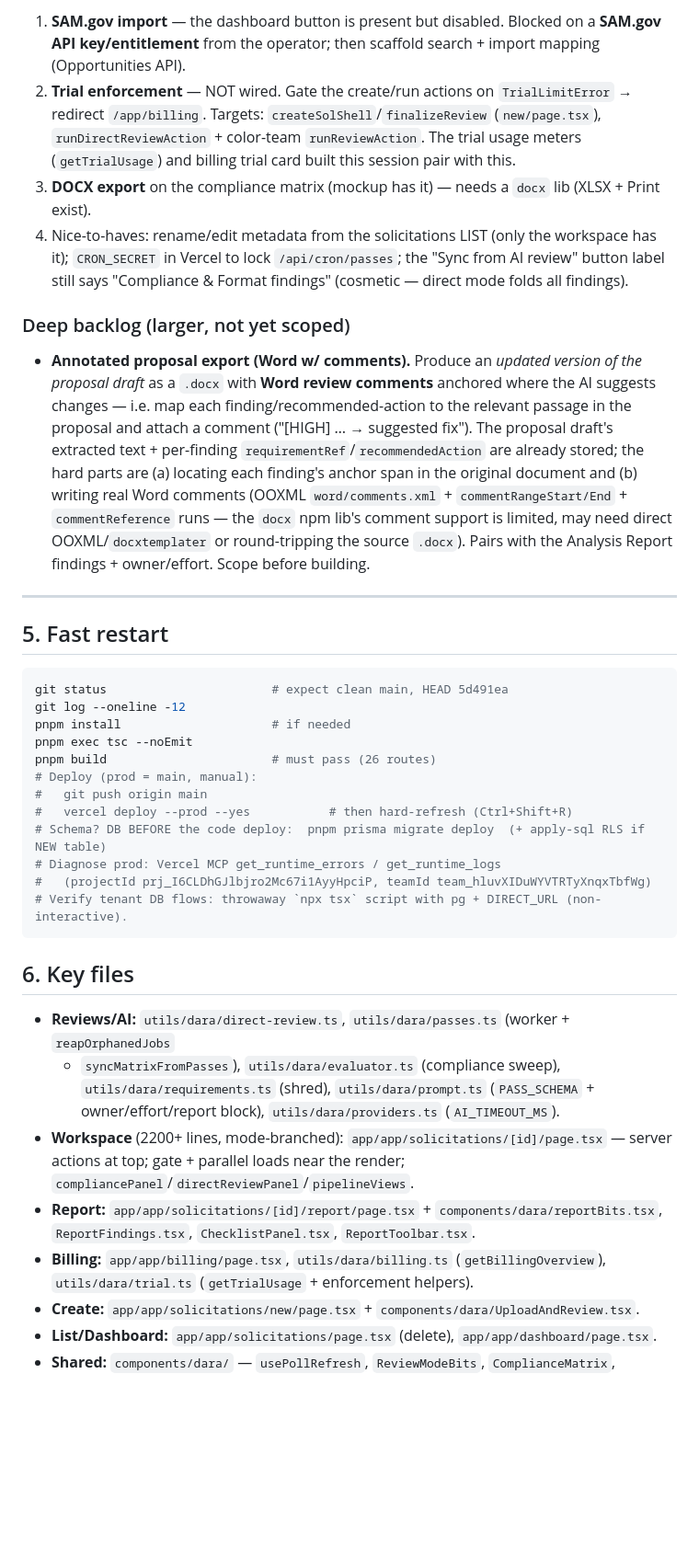
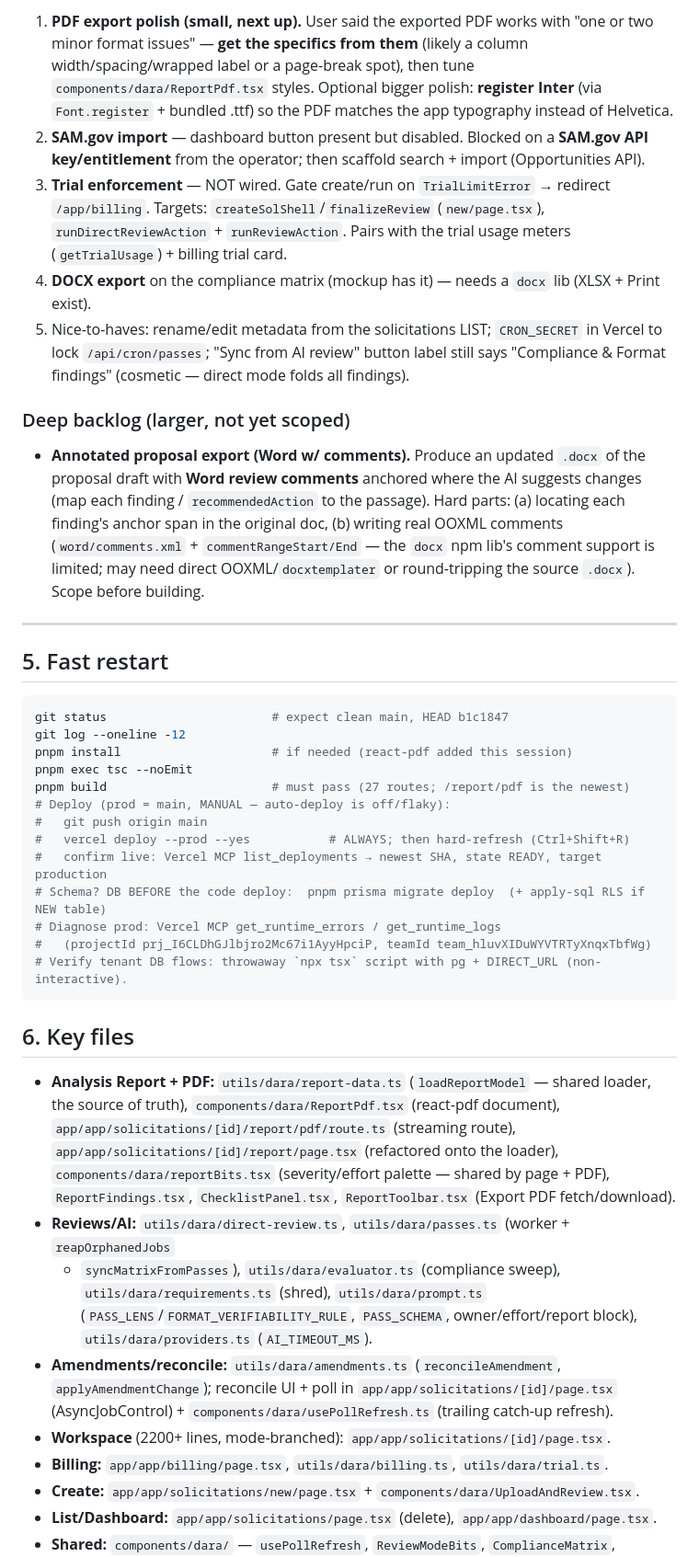
Before and after one commit to nzgq4j/ci-dara, a Markdown page: SESSION_HANDOFF.md, the part around one of its changes. Shown at 92% size. GitHub-like rendering; blank space fills up the shorter version.

Commit message:
Docs: session handoff (real PDF export + reconcile/format fixes)
Co-Authored-By: Claude Opus 4.8 (1M context) <noreply@anthropic.com>

````diff
--- a/SESSION_HANDOFF.md
+++ b/SESSION_HANDOFF.md
@@ -97,39 +117,41 @@ Commits `f087ac3` → `5d491ea`. In order:
 
-1. **SAM.gov import** — the dashboard button is present but disabled. Blocked on a **SAM.gov API
-   key/entitlement** from the operator; then scaffold search + import mapping (Opportunities API).
-2. **Trial enforcement** — NOT wired. Gate the create/run actions on `TrialLimitError` →
-   redirect `/app/billing`. Targets: `createSolShell`/`finalizeReview` (`new/page.tsx`),
-   `runDirectReviewAction` + color-team `runReviewAction`. The trial usage meters (`getTrialUsage`)
-   and billing trial card built this session pair with this.
-3. **DOCX export** on the compliance matrix (mockup has it) — needs a `docx` lib (XLSX + Print exist).
-4. Nice-to-haves: rename/edit metadata from the solicitations LIST (only the workspace has it);
-   `CRON_SECRET` in Vercel to lock `/api/cron/passes`; the "Sync from AI review" button label still
-   says "Compliance & Format findings" (cosmetic — direct mode folds all findings).
+1. **PDF export polish (small, next up).** User said the exported PDF works with "one or two minor
+   format issues" — **get the specifics from them** (likely a column width/spacing/wrapped label or a
+   page-break spot), then tune `components/dara/ReportPdf.tsx` styles. Optional bigger polish:
+   **register Inter** (via `Font.register` + bundled .ttf) so the PDF matches the app typography
+   instead of Helvetica.
+2. **SAM.gov import** — dashboard button present but disabled. Blocked on a **SAM.gov API
+   key/entitlement** from the operator; then scaffold search + import (Opportunities API).
+3. **Trial enforcement** — NOT wired. Gate create/run on `TrialLimitError` → redirect `/app/billing`.
+   Targets: `createSolShell`/`finalizeReview` (`new/page.tsx`), `runDirectReviewAction` +
+   `runReviewAction`. Pairs with the trial usage meters (`getTrialUsage`) + billing trial card.
+4. **DOCX export** on the compliance matrix (mockup has it) — needs a `docx` lib (XLSX + Print exist).
+5. Nice-to-haves: rename/edit metadata from the solicitations LIST; `CRON_SECRET` in Vercel to lock
+   `/api/cron/passes`; "Sync from AI review" button label still says "Compliance & Format findings"
+   (cosmetic — direct mode folds all findings).
 
 ### Deep backlog (larger, not yet scoped)
-- **Annotated proposal export (Word w/ comments).** Produce an *updated version of the proposal
-  draft* as a `.docx` with **Word review comments** anchored where the AI suggests changes — i.e.
-  map each finding/recommended-action to the relevant passage in the proposal and attach a comment
-  ("[HIGH] … → suggested fix"). The proposal draft's extracted text + per-finding
-  `requirementRef`/`recommendedAction` are already stored; the hard parts are (a) locating each
-  finding's anchor span in the original document and (b) writing real Word comments (OOXML
-  `word/comments.xml` + `commentRangeStart/End` + `commentReference` runs — the `docx` npm lib's
-  comment support is limited, may need direct OOXML/`docxtemplater` or round-tripping the source
-  `.docx`). Pairs with the Analysis Report findings + owner/effort. Scope before building.
+- **Annotated proposal export (Word w/ comments).** Produce an updated `.docx` of the proposal draft
+  with **Word review comments** anchored where the AI suggests changes (map each finding /
+  `recommendedAction` to the passage). Hard parts: (a) locating each finding's anchor span in the
+  original doc, (b) writing real OOXML comments (`word/comments.xml` + `commentRangeStart/End` —
+  the `docx` npm lib's comment support is limited; may need direct OOXML/`docxtemplater` or
+  round-tripping the source `.docx`). Scope before building.
 
 ---
 
 ## 5. Fast restart
 
 ```bash
-git status                       # expect clean main, HEAD 5d491ea
+git status                       # expect clean main, HEAD b1c1847
 git log --oneline -12
-pnpm install                     # if needed
+pnpm install                     # if needed (react-pdf added this session)
 pnpm exec tsc --noEmit
-pnpm build                       # must pass (26 routes)
-# Deploy (prod = main, manual):
+pnpm build                       # must pass (27 routes; /report/pdf is the newest)
+# Deploy (prod = main, MANUAL — auto-deploy is off/flaky):
 #   git push origin main
-#   vercel deploy --prod --yes           # then hard-refresh (Ctrl+Shift+R)
+#   vercel deploy --prod --yes           # ALWAYS; then hard-refresh (Ctrl+Shift+R)
+#   confirm live: Vercel MCP list_deployments → newest SHA, state READY, target production
 # Schema? DB BEFORE the code deploy:  pnpm prisma migrate deploy  (+ apply-sql RLS if NEW table)
 # Diagnose prod: Vercel MCP get_runtime_errors / get_runtime_logs
 #   (projectId prj_I6CLDhGJlbjro2Mc67i1AyyHpciP, teamId team_hluvXIDuWYVTRTyXnqxTbfWg)
@@ -138,16 +160,21 @@ pnpm build                       # must pass (26 routes)
 
 ## 6. Key files
 
+- **Analysis Report + PDF:** `utils/dara/report-data.ts` (`loadReportModel` — shared loader,
+  the source of truth), `components/dara/ReportPdf.tsx` (react-pdf document),
+  `app/app/solicitations/[id]/report/pdf/route.ts` (streaming route),
+  `app/app/solicitations/[id]/report/page.tsx` (refactored onto the loader),
+  `components/dara/reportBits.tsx` (severity/effort palette — shared by page + PDF),
+  `ReportFindings.tsx`, `ChecklistPanel.tsx`, `ReportToolbar.tsx` (Export PDF fetch/download).
 - **Reviews/AI:** `utils/dara/direct-review.ts`, `utils/dara/passes.ts` (worker + `reapOrphanedJobs`
   + `syncMatrixFromPasses`), `utils/dara/evaluator.ts` (compliance sweep), `utils/dara/requirements.ts`
-  (shred), `utils/dara/prompt.ts` (`PASS_SCHEMA` + owner/effort/report block), `utils/dara/providers.ts`
-  (`AI_TIMEOUT_MS`).
-- **Workspace** (2200+ lines, mode-branched): `app/app/solicitations/[id]/page.tsx` — server actions
-  at top; gate + parallel loads near the render; `compliancePanel`/`directReviewPanel`/`pipelineViews`.
-- **Report:** `app/app/solicitations/[id]/report/page.tsx` + `components/dara/reportBits.tsx`,
-  `ReportFindings.tsx`, `ChecklistPanel.tsx`, `ReportToolbar.tsx`.
-- **Billing:** `app/app/billing/page.tsx`, `utils/dara/billing.ts` (`getBillingOverview`),
-  `utils/dara/trial.ts` (`getTrialUsage` + enforcement helpers).
+  (shred), `utils/dara/prompt.ts` (`PASS_LENS`/`FORMAT_VERIFIABILITY_RULE`, `PASS_SCHEMA`,
+  owner/effort/report block), `utils/dara/providers.ts` (`AI_TIMEOUT_MS`).
+- **Amendments/reconcile:** `utils/dara/amendments.ts` (`reconcileAmendment`, `applyAmendmentChange`);
+  reconcile UI + poll in `app/app/solicitations/[id]/page.tsx` (AsyncJobControl) +
+  `components/dara/usePollRefresh.ts` (trailing catch-up refresh).
+- **Workspace** (2200+ lines, mode-branched): `app/app/solicitations/[id]/page.tsx`.
+- **Billing:** `app/app/billing/page.tsx`, `utils/dara/billing.ts`, `utils/dara/trial.ts`.
 - **Create:** `app/app/solicitations/new/page.tsx` + `components/dara/UploadAndReview.tsx`.
 - **List/Dashboard:** `app/app/solicitations/page.tsx` (delete), `app/app/dashboard/page.tsx`.
 - **Shared:** `components/dara/` — `usePollRefresh`, `ReviewModeBits`, `ComplianceMatrix`,
````
Also changed, not shown: other parts of SESSION_HANDOFF.md (+82 -62 lines).
